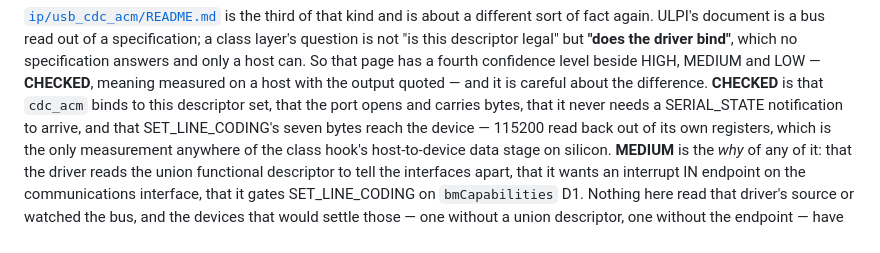
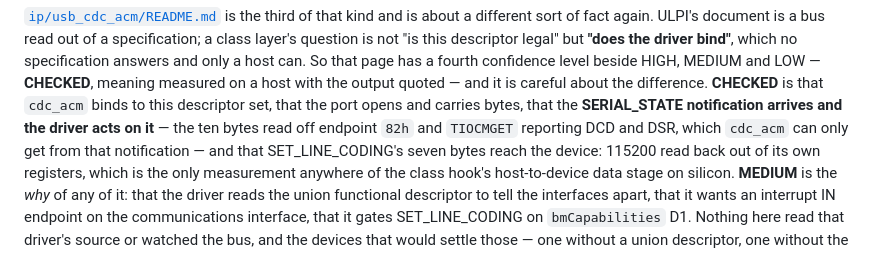
Before and after one commit to KarpelesLab/reticle, a Markdown page: docs/ip-library.md, the part around one of its changes. Drawn GitHub-style.

```diff
--- a/docs/ip-library.md
+++ b/docs/ip-library.md
@@ -111,8 +111,10 @@ answers and only a host can. So that page has a fourth confidence level
 beside HIGH, MEDIUM and LOW — **CHECKED**, meaning measured on a host with
 the output quoted — and it is careful about the difference. **CHECKED** is
 that `cdc_acm` binds to this descriptor set, that the port opens and carries
-bytes, that it never needs a SERIAL_STATE notification to arrive, and that
-SET_LINE_CODING's seven bytes reach the device — 115200 read back out of its
+bytes, that the **SERIAL_STATE notification arrives and the driver acts on it**
+— the ten bytes read off endpoint `82h` and `TIOCMGET` reporting DCD and DSR,
+which `cdc_acm` can only get from that notification — and that
+SET_LINE_CODING's seven bytes reach the device: 115200 read back out of its
 own registers, which is the only measurement anywhere of the class hook's
 host-to-device data stage on silicon. **MEDIUM** is the *why* of any of it:
 that the driver reads the union functional descriptor to tell the interfaces
```
Also changed, not shown: other parts of docs/ip-library.md (+23 -14 lines).
